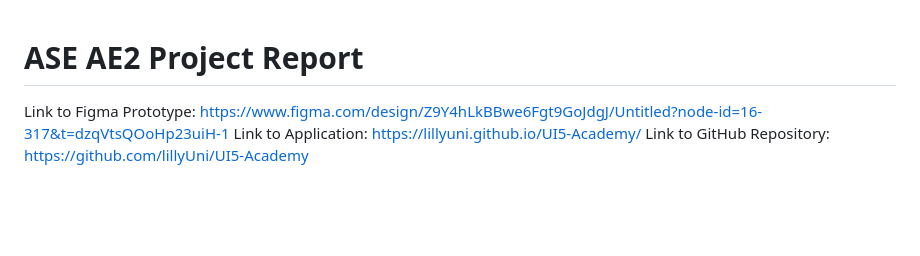
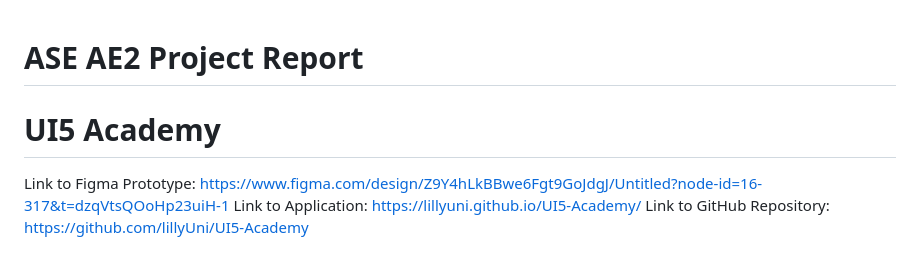
Before and after one commit to lillyUni/UI5-Academy, a Markdown page: README.md, the part around one of its changes. Rendered like a GitHub page; blank space fills up the shorter version.

```diff
--- a/README.md
+++ b/README.md
@@ -1,4 +1,5 @@
 # ASE AE2 Project Report
+# UI5 Academy
 
 Link to Figma Prototype: https://www.figma.com/design/Z9Y4hLkBBwe6Fgt9GoJdgJ/Untitled?node-id=16-317&t=dzqVtsQOoHp23uiH-1
 Link to Application: https://lillyuni.github.io/UI5-Academy/
```
Also changed, not shown: other parts of README.md (+104 -116 lines).
